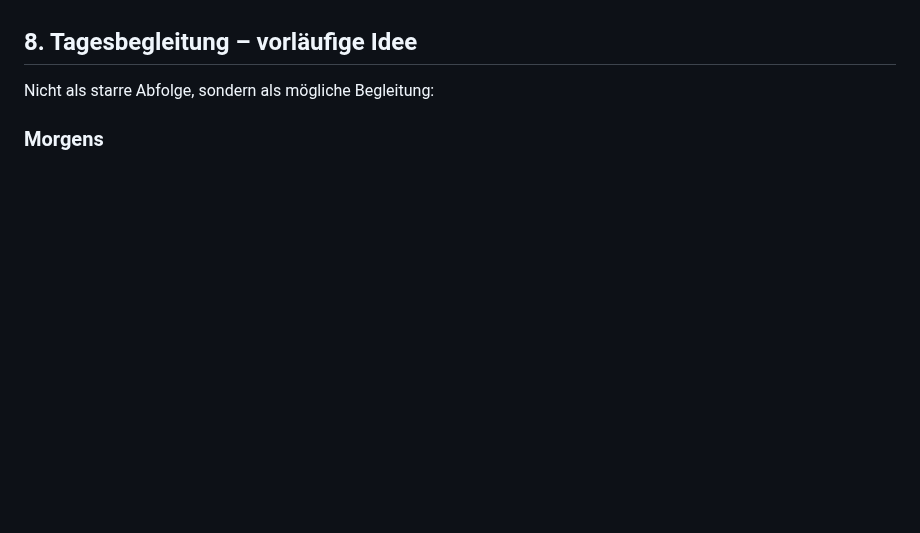
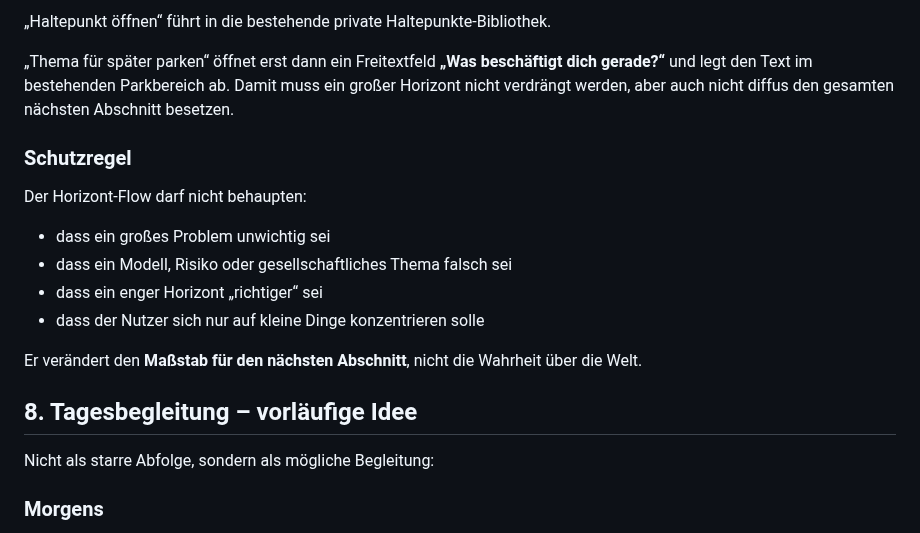
Before and after one commit to david-bassler/PACE, a Markdown page: FEATURELISTE.md, the part around one of its changes. Rendered like a GitHub page; blank space fills up the shorter version.

Commit message:
docs: define click-based horizon switching flow

```diff
--- a/FEATURELISTE.md
+++ b/FEATURELISTE.md
@@ -787,3 +858,18 @@ Haltepunkte sollen Zugang zu einem größeren Erfahrungsraum schaffen, nicht zu
+„Haltepunkt öffnen“ führt in die bestehende private Haltepunkte-Bibliothek.
+
+„Thema für später parken“ öffnet erst dann ein Freitextfeld **„Was beschäftigt dich gerade?“** und legt den Text im bestehenden Parkbereich ab. Damit muss ein großer Horizont nicht verdrängt werden, aber auch nicht diffus den gesamten nächsten Abschnitt besetzen.
+
+### Schutzregel
+
+Der Horizont-Flow darf nicht behaupten:
+
+- dass ein großes Problem unwichtig sei
+- dass ein Modell, Risiko oder gesellschaftliches Thema falsch sei
+- dass ein enger Horizont „richtiger“ sei
+- dass der Nutzer sich nur auf kleine Dinge konzentrieren solle
+
+Er verändert den **Maßstab für den nächsten Abschnitt**, nicht die Wahrheit über die Welt.
+
 ## 8. Tagesbegleitung – vorläufige Idee
 
 Nicht als starre Abfolge, sondern als mögliche Begleitung:
```
Also changed, not shown: other parts of FEATURELISTE.md (+71 -0 lines).
